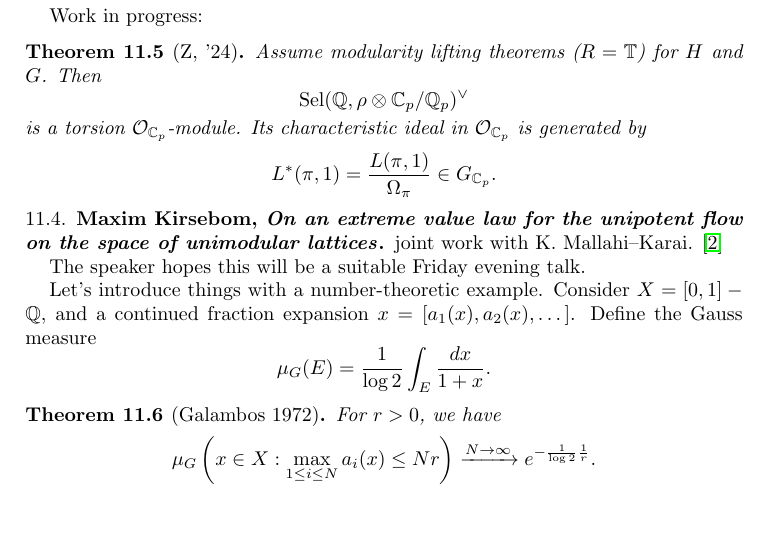
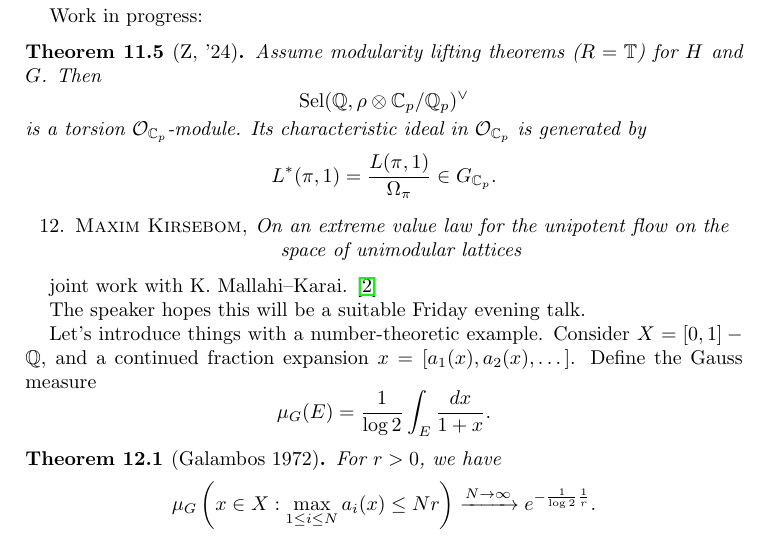
Before and after one commit to ultronozm/math, a LaTeX paper (20241128T090219--n-cubed-kiel.tex): part of page 36 of 48, cut so that both start at the same text, the shorter picture padded with empty space. Compiled offline with pdfLaTeX.

Commit message:
Update 20241128T090219--n-cubed-kiel.tex

```diff
--- a/20241128T090219--n-cubed-kiel.tex
+++ b/20241128T090219--n-cubed-kiel.tex
@@ -1697,7 +1697,7 @@ Work in progress:
 
 % [applause]
 
-\subsection{Maxim Kirsebom, \emph{On an extreme value law for the unipotent flow on the space of unimodular lattices}}
+\section{Maxim Kirsebom, \emph{On an extreme value law for the unipotent flow on the space of unimodular lattices}}
 
 joint work with K.\ Mallahi--Karai.  \cite{2022arXiv2209.07283}
 
```
